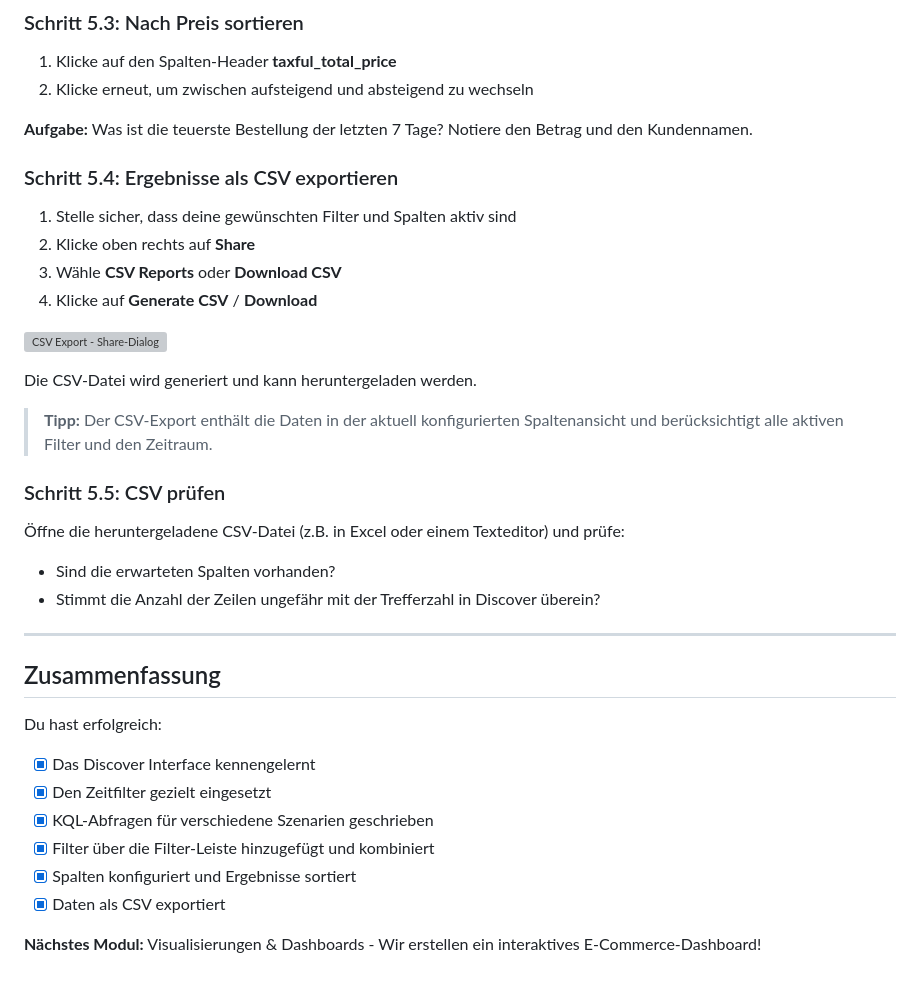
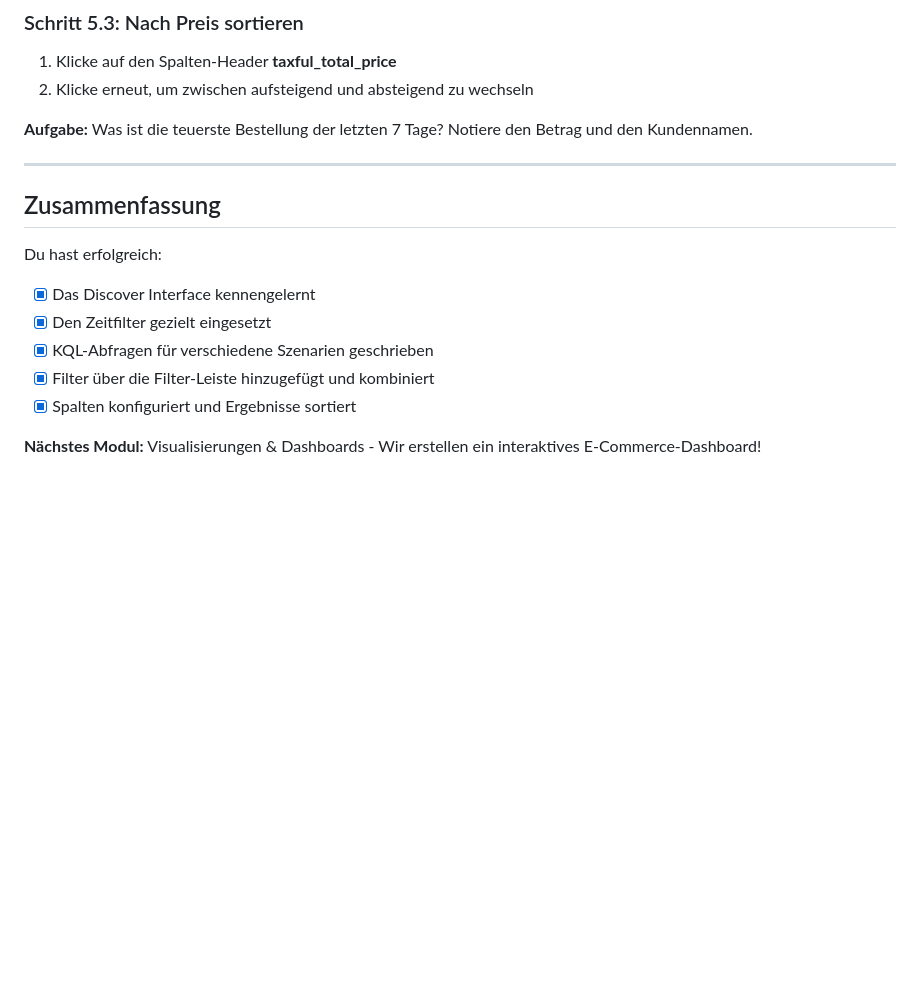
Before and after one commit to it-erben/training-elastic, a Markdown page: assignments/modul-02-discover-abfragen/README.md, the part around the change. Rendered like a GitHub page; blank space fills up the shorter version; grey boxes are pictures that could not be loaded.

Commit message:
chore: remove CSV export

```diff
--- a/assignments/modul-02-discover-abfragen/README.md
+++ b/assignments/modul-02-discover-abfragen/README.md
@@ -276,29 +276,6 @@ Ordne die Spalten in dieser Reihenfolge:
 **Aufgabe:** Was ist die teuerste Bestellung der letzten 7 Tage? Notiere den
 Betrag und den Kundennamen.
 
-### Schritt 5.4: Ergebnisse als CSV exportieren
-
-1. Stelle sicher, dass deine gewünschten Filter und Spalten aktiv sind
-2. Klicke oben rechts auf **Share**
-3. Wähle **CSV Reports** oder **Download CSV**
-4. Klicke auf **Generate CSV** / **Download**
-
-![CSV Export - Share-Dialog](images/csv-export.png)
-
-Die CSV-Datei wird generiert und kann heruntergeladen werden.
-
-> **Tipp:** Der CSV-Export enthält die Daten in der aktuell
-> konfigurierten Spaltenansicht und berücksichtigt alle
-> aktiven Filter und den Zeitraum.
-
-### Schritt 5.5: CSV prüfen
-
-Öffne die heruntergeladene CSV-Datei (z.B. in Excel oder einem Texteditor) und
-prüfe:
-
-- Sind die erwarteten Spalten vorhanden?
-- Stimmt die Anzahl der Zeilen ungefähr mit der Trefferzahl in Discover überein?
-
 ---
 
 ## Zusammenfassung
@@ -310,7 +287,6 @@ Du hast erfolgreich:
 - [x] KQL-Abfragen für verschiedene Szenarien geschrieben
 - [x] Filter über die Filter-Leiste hinzugefügt und kombiniert
 - [x] Spalten konfiguriert und Ergebnisse sortiert
-- [x] Daten als CSV exportiert
 
 **Nächstes Modul:** Visualisierungen & Dashboards - Wir erstellen ein
 interaktives E-Commerce-Dashboard!
```
